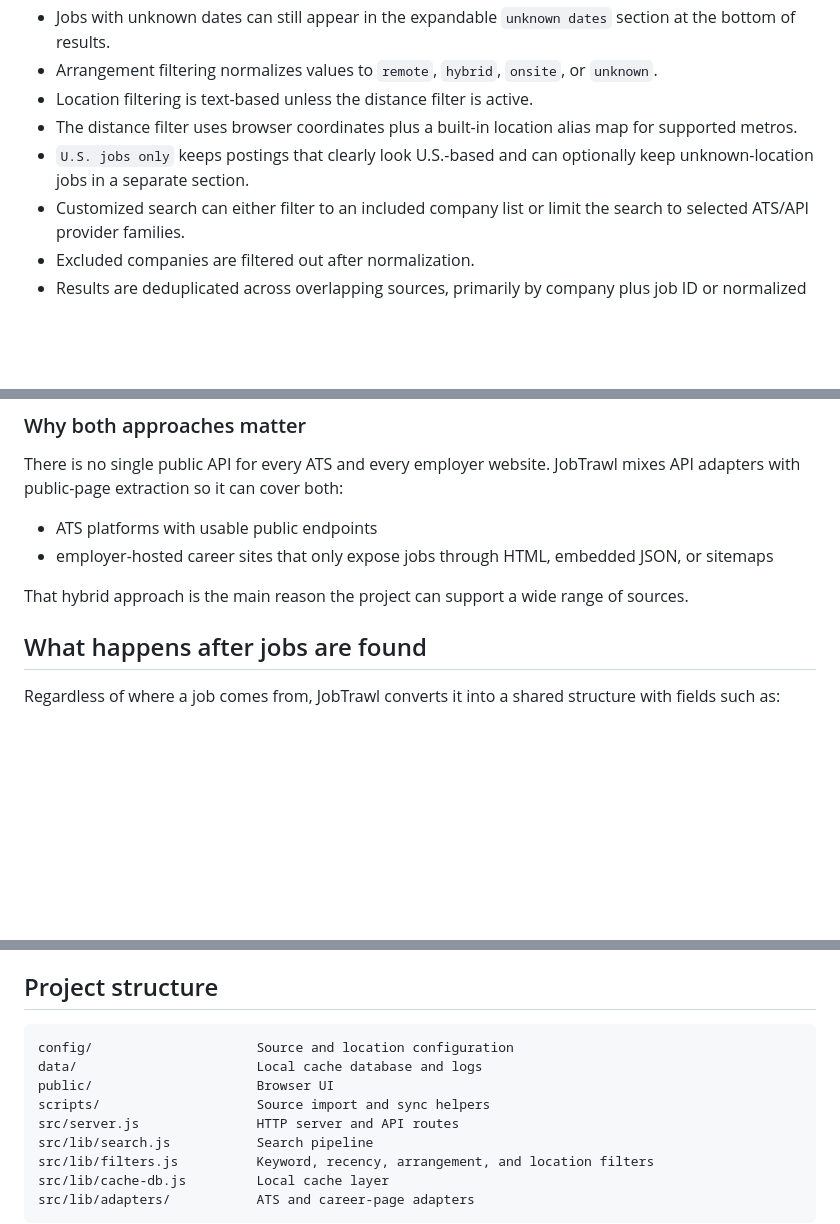
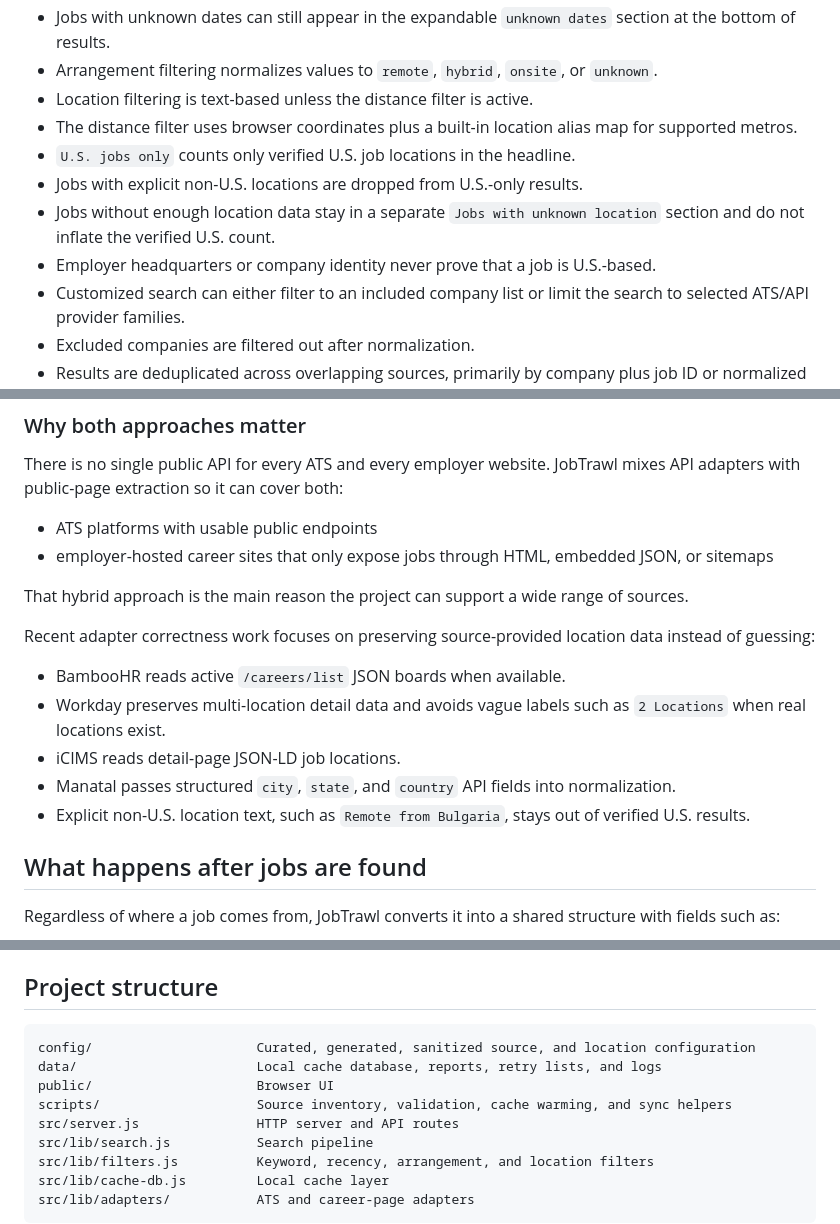
Before and after one commit to ugraphix/JobTrawl, a Markdown page: README.md, 3 parts joined by grey strips. Rendered like a GitHub page; blank space fills up the shorter version.

````diff
--- a/README.md
+++ b/README.md
@@ -119,7 +124,10 @@ The UI in `public/index.html` and `public/app.js` supports these filters:
 - Arrangement filtering normalizes values to `remote`, `hybrid`, `onsite`, or `unknown`.
 - Location filtering is text-based unless the distance filter is active.
 - The distance filter uses browser coordinates plus a built-in location alias map for supported metros.
-- `U.S. jobs only` keeps postings that clearly look U.S.-based and can optionally keep unknown-location jobs in a separate section.
+- `U.S. jobs only` counts only verified U.S. job locations in the headline.
+- Jobs with explicit non-U.S. locations are dropped from U.S.-only results.
+- Jobs without enough location data stay in a separate `Jobs with unknown location` section and do not inflate the verified U.S. count.
+- Employer headquarters or company identity never prove that a job is U.S.-based.
 - Customized search can either filter to an included company list or limit the search to selected ATS/API provider families.
 - Excluded companies are filtered out after normalization.
 - Results are deduplicated across overlapping sources, primarily by company plus job ID or normalized apply URL.
@@ -207,6 +215,14 @@ There is no single public API for every ATS and every employer website. JobTrawl
 
 That hybrid approach is the main reason the project can support a wide range of sources.
 
+Recent adapter correctness work focuses on preserving source-provided location data instead of guessing:
+
+- BambooHR reads active `/careers/list` JSON boards when available.
+- Workday preserves multi-location detail data and avoids vague labels such as `2 Locations` when real locations exist.
+- iCIMS reads detail-page JSON-LD job locations.
+- Manatal passes structured `city`, `state`, and `country` API fields into normalization.
+- Explicit non-U.S. location text, such as `Remote from Bulgaria`, stays out of verified U.S. results.
+
 ## What happens after jobs are found
 
 Regardless of where a job comes from, JobTrawl converts it into a shared structure with fields such as:
@@ -511,10 +552,10 @@ Provider-specific fields vary by adapter. A few common examples:
 ## Project structure
 
 ```text
-config/                     Source and location configuration
-data/                       Local cache database and logs
+config/                     Curated, generated, sanitized source, and location configuration
+data/                       Local cache database, reports, retry lists, and logs
 public/                     Browser UI
-scripts/                    Source import and sync helpers
+scripts/                    Source inventory, validation, cache warming, and sync helpers
 src/server.js               HTTP server and API routes
 src/lib/search.js           Search pipeline
 src/lib/filters.js          Keyword, recency, arrangement, and location filters
````
Also changed, not shown: other parts of README.md (+82 -50 lines).
